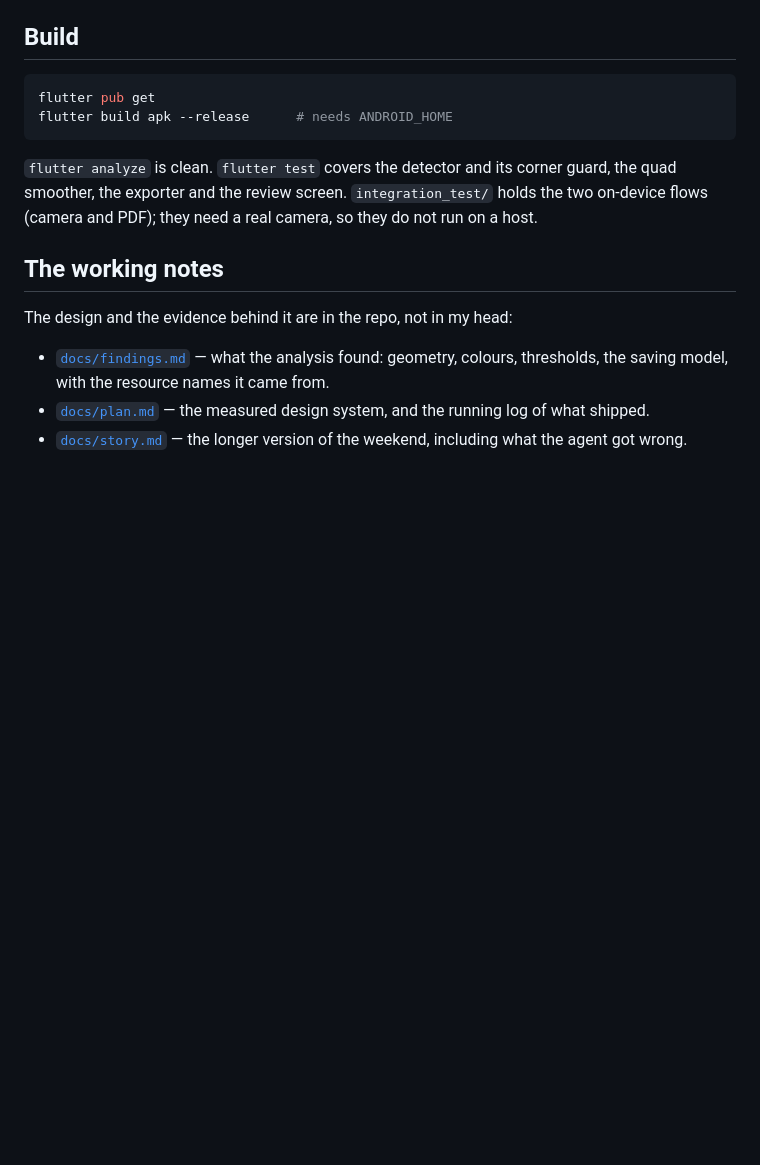
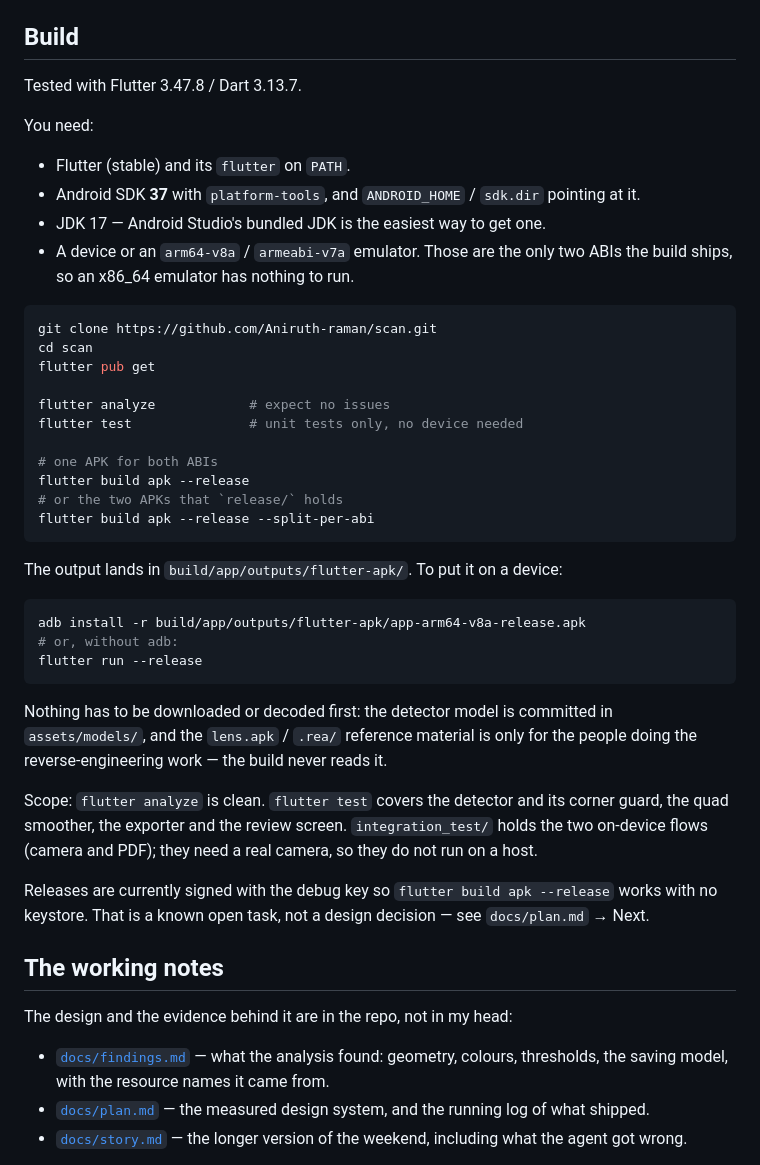
Before and after one commit to Aniruth-raman/scan, a Markdown page: README.md, the part around the change. Drawn GitHub-style; blank space fills up the shorter version.

Commit message:
Document how to build the app from source
Prerequisites, the three build commands, where the APK lands and how to install it, what can be skipped (the reference material), and that releases are still debug-signed until the signing task is done.

````diff
--- a/README.md
+++ b/README.md
@@ -60,14 +60,49 @@ Two decisions worth knowing about, because both were arguments with the agent:
 
 ## Build
 
+Tested with Flutter 3.47.8 / Dart 3.13.7.
+
+You need:
+
+- Flutter (stable) and its `flutter` on `PATH`.
+- Android SDK **37** with `platform-tools`, and `ANDROID_HOME` / `sdk.dir` pointing at it.
+- JDK 17 — Android Studio's bundled JDK is the easiest way to get one.
+- A device or an `arm64-v8a` / `armeabi-v7a` emulator. Those are the only two ABIs the build ships,
+  so an x86_64 emulator has nothing to run.
+
 ```powershell
+git clone https://github.com/Aniruth-raman/scan.git
+cd scan
 flutter pub get
-flutter build apk --release      # needs ANDROID_HOME
+
+flutter analyze            # expect no issues
+flutter test               # unit tests only, no device needed
+
+# one APK for both ABIs
+flutter build apk --release
+# or the two APKs that `release/` holds
+flutter build apk --release --split-per-abi
 ```
 
-`flutter analyze` is clean. `flutter test` covers the detector and its corner guard, the quad
+The output lands in `build/app/outputs/flutter-apk/`. To put it on a device:
+
+```powershell
+adb install -r build/app/outputs/flutter-apk/app-arm64-v8a-release.apk
+# or, without adb:
+flutter run --release
+```
+
+Nothing has to be downloaded or decoded first: the detector model is committed in
+`assets/models/`, and the `lens.apk` / `.rea/` reference material is only for the people doing the
+reverse-engineering work — the build never reads it.
+
+Scope: `flutter analyze` is clean. `flutter test` covers the detector and its corner guard, the quad
 smoother, the exporter and the review screen. `integration_test/` holds the two on-device flows
 (camera and PDF); they need a real camera, so they do not run on a host.
+
+Releases are currently signed with the debug key so `flutter build apk --release` works with no
+keystore. That is a known open task, not a design decision — see `docs/plan.md` → Next.
+
 
 ## The working notes
 
````
